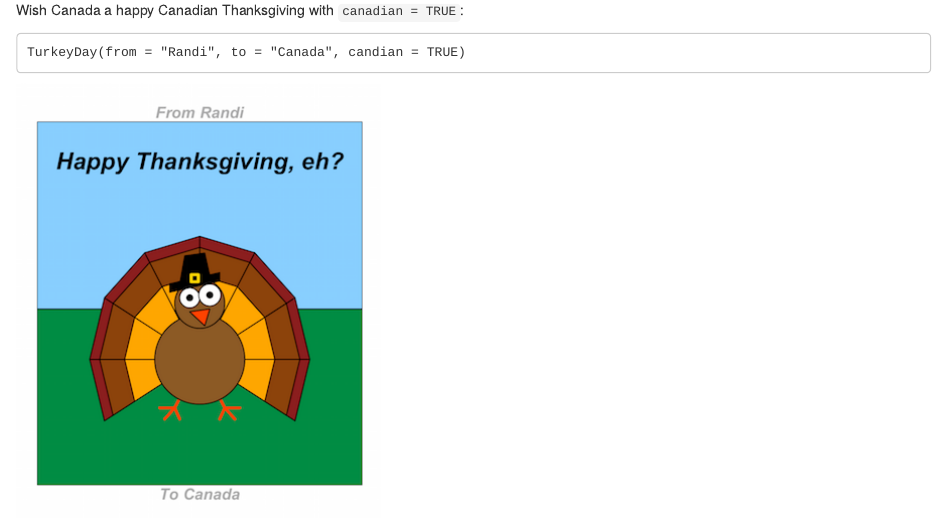
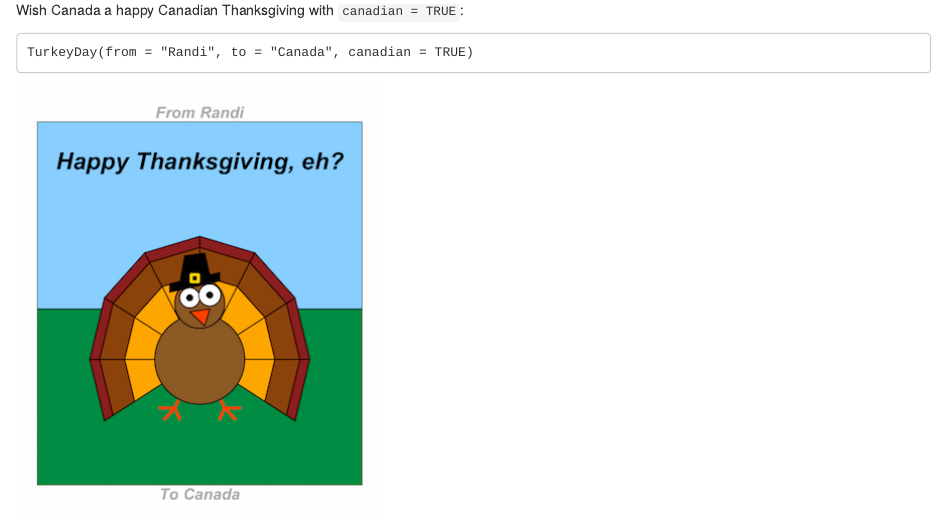
Before and after one commit to rgriff23/rgriff23.github.io, an R Markdown document (projects/caRds.Rmd): the page in a window 1100 px wide, from 760 px down. The pictures show the output file projects/caRds.html that the author committed with the source, opened offline.

Commit message:
Fix typo

````diff
--- a/projects/caRds.Rmd
+++ b/projects/caRds.Rmd
@@ -24,7 +24,7 @@ TurkeyDay(from = "Randi", to = "America")
 Wish Canada a happy Canadian Thanksgiving with `canadian = TRUE`:
 
 ```
-TurkeyDay(from = "Randi", to = "Canada", candian = TRUE)
+TurkeyDay(from = "Randi", to = "Canada", canadian = TRUE)
 ```
 
 ![](./caRds/TurkeyCanada.png)
````
Also changed, not shown: projects/caRds.html.
